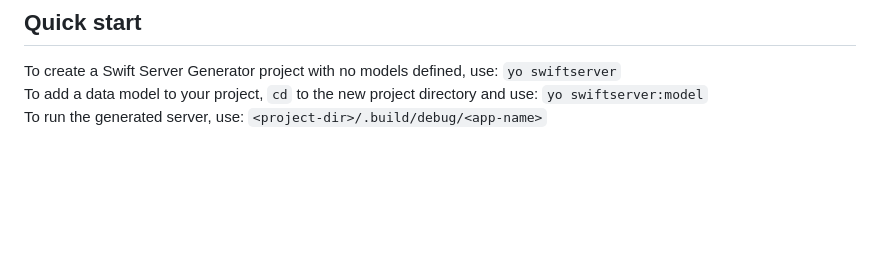
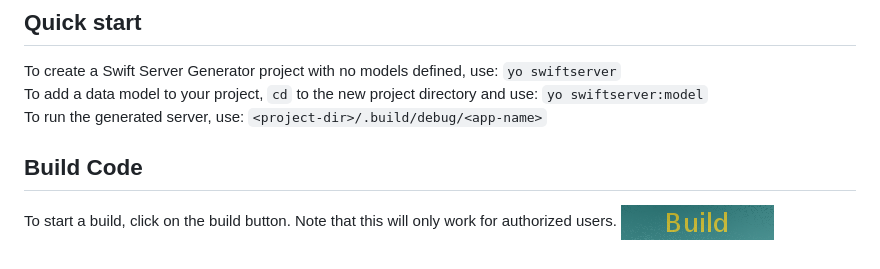
Before and after one commit to IBM-Swift/generator-swiftserver, a Markdown page: README.md, the part around the change. GitHub-like rendering; pictures changed too: BuildButton.png (added); blank space fills up the shorter version.

Commit message:
fix: add build button

```diff
--- a/README.md
+++ b/README.md
@@ -20,3 +20,7 @@ To install this generator, use: `npm install -g git+https://github.com/IBM-Swift
 To create a Swift Server Generator project with no models defined, use: `yo swiftserver`
 To add a data model to your project, `cd` to the new project directory and use: `yo swiftserver:model`
 To run the generated server, use: `<project-dir>/.build/debug/<app-name>`
+
+## Build Code
+To start a build, click on the build button. Note that this will only work for authorized users.
+[![Build](BuildButton.png)](https://github.com/login/oauth/authorize?client_id=bedeb6b1ffdb641cf027)
```
